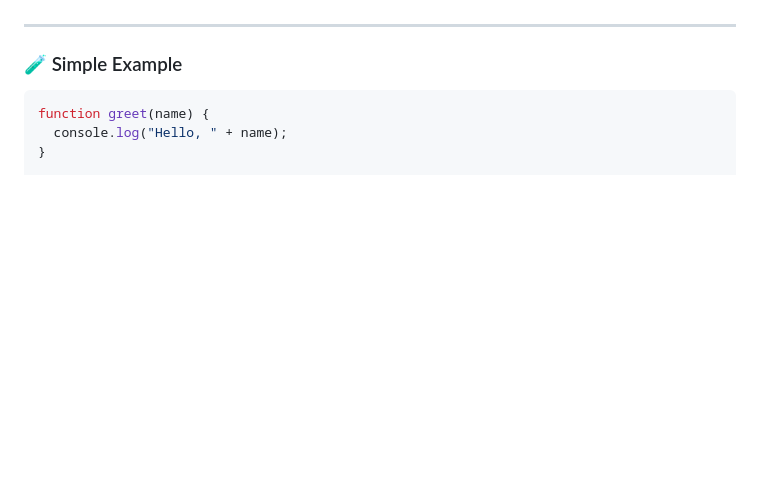
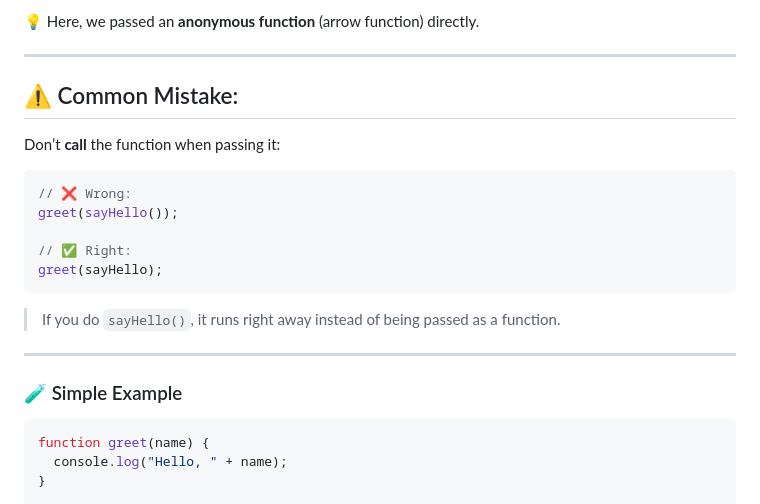
Before and after one commit to rajatuiux/learning-js-react, a Markdown page: material-days/week-4/day22.md, the part around one of its changes. Drawn GitHub-style; blank space fills up the shorter version.

````diff
--- a/material-days/week-4/day22.md
+++ b/material-days/week-4/day22.md
@@ -142,3 +212,20 @@ In code, that **"call me later"** part is a callback function.
+💡 Here, we passed an **anonymous function** (arrow function) directly.
+
+---
+
+## ⚠️ Common Mistake:
+
+Don’t **call** the function when passing it:
+
+```js
+// ❌ Wrong:
+greet(sayHello());
+
+// ✅ Right:
+greet(sayHello);
+```
+
+> If you do `sayHello()`, it runs right away instead of being passed as a function.
 
 ---
 
````
Also changed, not shown: other parts of material-days/week-4/day22.md (+84 -14 lines), material-days/week-1/day3.md (+191 -92 lines).
